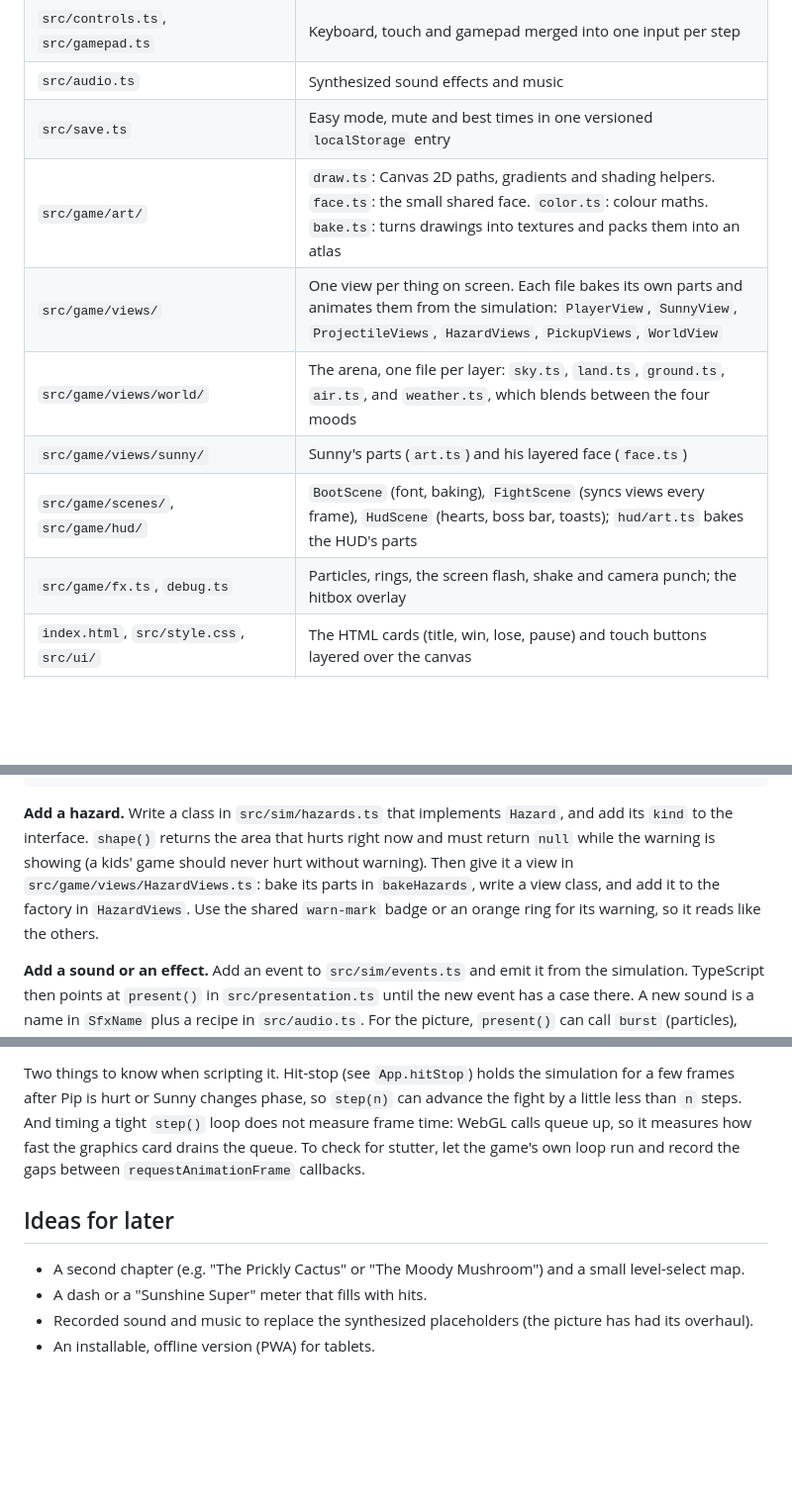
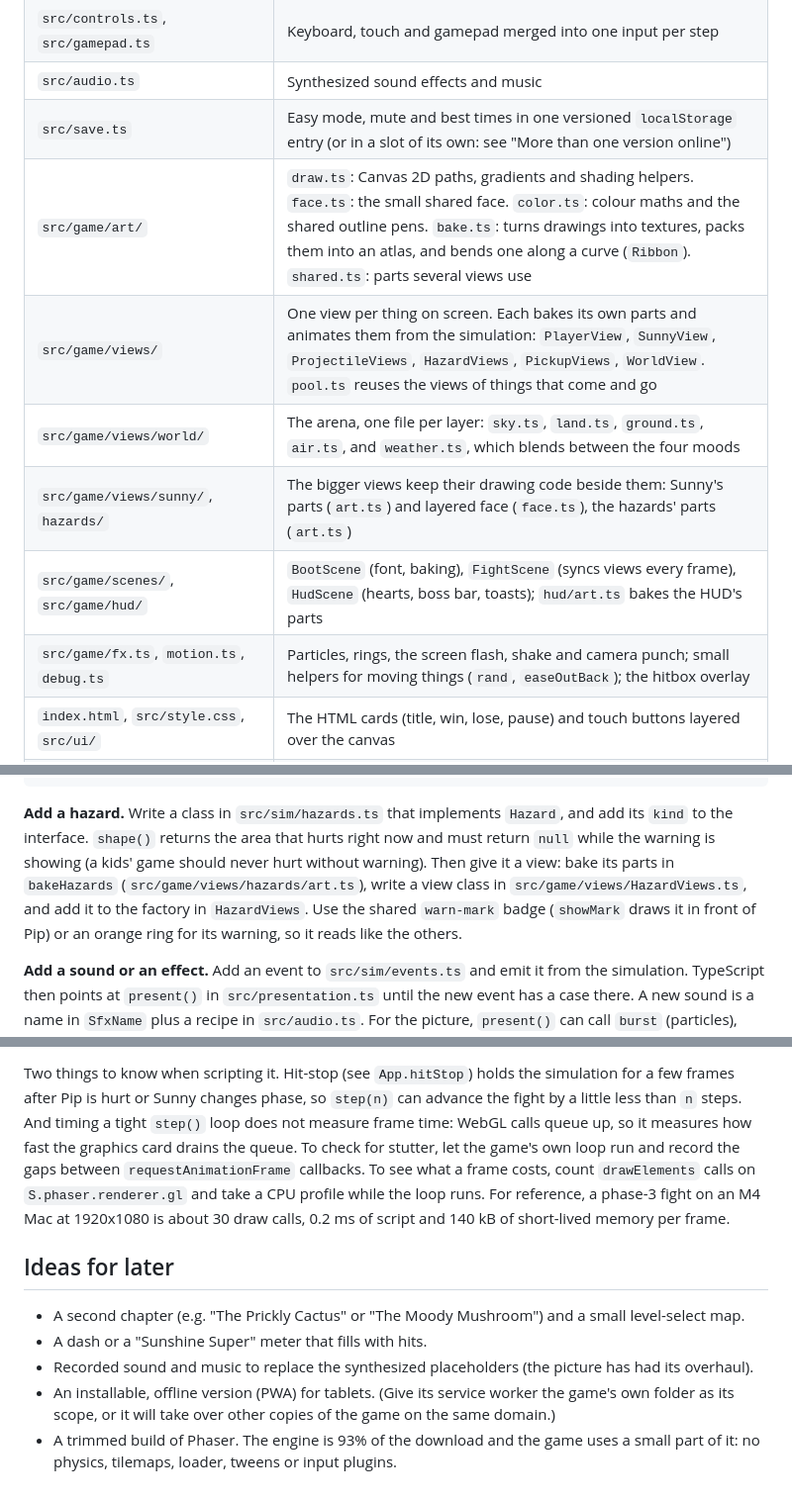
Before and after one commit to farulivan/sprout-and-grumpy-garden, a Markdown page: README.md, 3 parts joined by grey strips. Shown at 99% size. Drawn GitHub-style; blank space fills up the shorter version.

```diff
--- a/README.md
+++ b/README.md
@@ -103,13 +133,13 @@ keyboard / gamepad / touch ─► Controls ─► App ──step(input)──►
 | `src/app.ts` | Screen flow (title, pause, mute, win, lose), the fixed-step loop and hit-stop. Knows nothing about Phaser |
 | `src/controls.ts`, `src/gamepad.ts` | Keyboard, touch and gamepad merged into one input per step |
 | `src/audio.ts` | Synthesized sound effects and music |
-| `src/save.ts` | Easy mode, mute and best times in one versioned `localStorage` entry |
-| `src/game/art/` | `draw.ts`: Canvas 2D paths, gradients and shading helpers. `face.ts`: the small shared face. `color.ts`: colour maths. `bake.ts`: turns drawings into textures and packs them into an atlas |
-| `src/game/views/` | One view per thing on screen. Each file bakes its own parts and animates them from the simulation: `PlayerView`, `SunnyView`, `ProjectileViews`, `HazardViews`, `PickupViews`, `WorldView` |
+| `src/save.ts` | Easy mode, mute and best times in one versioned `localStorage` entry (or in a slot of its own: see "More than one version online") |
+| `src/game/art/` | `draw.ts`: Canvas 2D paths, gradients and shading helpers. `face.ts`: the small shared face. `color.ts`: colour maths and the shared outline pens. `bake.ts`: turns drawings into textures, packs them into an atlas, and bends one along a curve (`Ribbon`). `shared.ts`: parts several views use |
+| `src/game/views/` | One view per thing on screen. Each bakes its own parts and animates them from the simulation: `PlayerView`, `SunnyView`, `ProjectileViews`, `HazardViews`, `PickupViews`, `WorldView`. `pool.ts` reuses the views of things that come and go |
 | `src/game/views/world/` | The arena, one file per layer: `sky.ts`, `land.ts`, `ground.ts`, `air.ts`, and `weather.ts`, which blends between the four moods |
-| `src/game/views/sunny/` | Sunny's parts (`art.ts`) and his layered face (`face.ts`) |
+| `src/game/views/sunny/`, `hazards/` | The bigger views keep their drawing code beside them: Sunny's parts (`art.ts`) and layered face (`face.ts`), the hazards' parts (`art.ts`) |
 | `src/game/scenes/`, `src/game/hud/` | `BootScene` (font, baking), `FightScene` (syncs views every frame), `HudScene` (hearts, boss bar, toasts); `hud/art.ts` bakes the HUD's parts |
-| `src/game/fx.ts`, `debug.ts` | Particles, rings, the screen flash, shake and camera punch; the hitbox overlay |
+| `src/game/fx.ts`, `motion.ts`, `debug.ts` | Particles, rings, the screen flash, shake and camera punch; small helpers for moving things (`rand`, `easeOutBack`); the hitbox overlay |
 | `index.html`, `src/style.css`, `src/ui/` | The HTML cards (title, win, lose, pause) and touch buttons layered over the canvas |
 | `tests/` | Simulation tests, bot fights, and tests for the save, gamepad, music and weather code |
 
@@ -163,9 +209,10 @@ Fight states: `title → play → ending (slow-mo bloom) → win`, or `play →
 
 **Add a hazard.** Write a class in `src/sim/hazards.ts` that implements `Hazard`, and add its `kind` to the
 interface. `shape()` returns the area that hurts right now and must return `null` while the warning is showing
-(a kids' game should never hurt without warning). Then give it a view in `src/game/views/HazardViews.ts`: bake
-its parts in `bakeHazards`, write a view class, and add it to the factory in `HazardViews`. Use the shared
-`warn-mark` badge or an orange ring for its warning, so it reads like the others.
+(a kids' game should never hurt without warning). Then give it a view: bake its parts in `bakeHazards`
+(`src/game/views/hazards/art.ts`), write a view class in `src/game/views/HazardViews.ts`, and add it to the
+factory in `HazardViews`. Use the shared `warn-mark` badge (`showMark` draws it in front of Pip) or an
+orange ring for its warning, so it reads like the others.
 
 **Add a sound or an effect.** Add an event to `src/sim/events.ts` and emit it from the simulation. TypeScript
 then points at `present()` in `src/presentation.ts` until the new event has a case there. A new sound is a
@@ -234,11 +281,16 @@ Two things to know when scripting it. Hit-stop (see `App.hitStop`) holds the sim
 after Pip is hurt or Sunny changes phase, so `step(n)` can advance the fight by a little less than `n`
 steps. And timing a tight `step()` loop does not measure frame time: WebGL calls queue up, so it measures
 how fast the graphics card drains the queue. To check for stutter, let the game's own loop run and record
-the gaps between `requestAnimationFrame` callbacks.
+the gaps between `requestAnimationFrame` callbacks. To see what a frame costs, count `drawElements` calls
+on `S.phaser.renderer.gl` and take a CPU profile while the loop runs. For reference, a phase-3 fight on an
+M4 Mac at 1920x1080 is about 30 draw calls, 0.2 ms of script and 140 kB of short-lived memory per frame.
 
 ## Ideas for later
 
 - A second chapter (e.g. "The Prickly Cactus" or "The Moody Mushroom") and a small level-select map.
 - A dash or a "Sunshine Super" meter that fills with hits.
 - Recorded sound and music to replace the synthesized placeholders (the picture has had its overhaul).
-- An installable, offline version (PWA) for tablets.
+- An installable, offline version (PWA) for tablets. (Give its service worker the game's own folder as
+  its scope, or it will take over other copies of the game on the same domain.)
+- A trimmed build of Phaser. The engine is 93% of the download and the game uses a small part of it: no
+  physics, tilemaps, loader, tweens or input plugins.
```
Also changed, not shown: other parts of README.md (+50 -4 lines).
